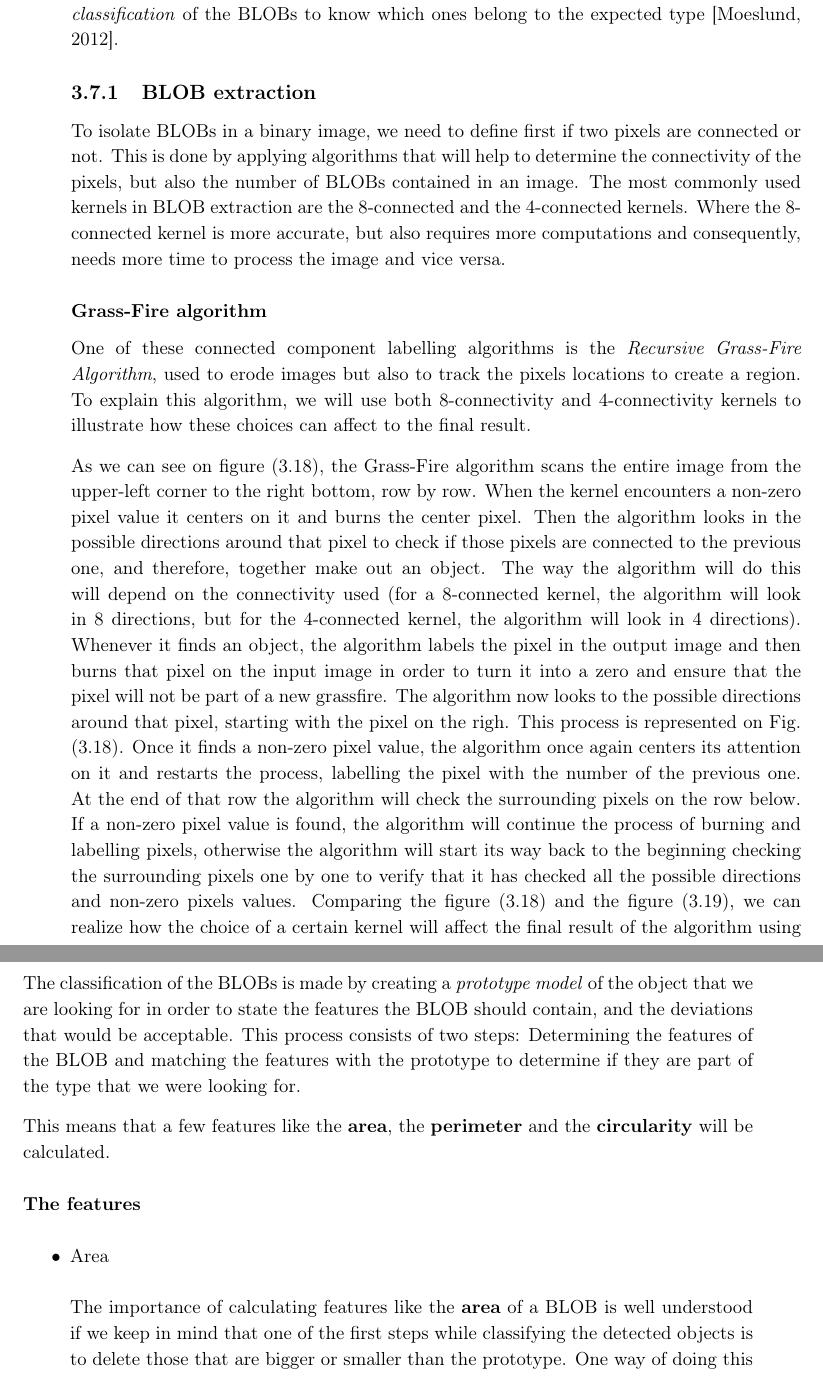
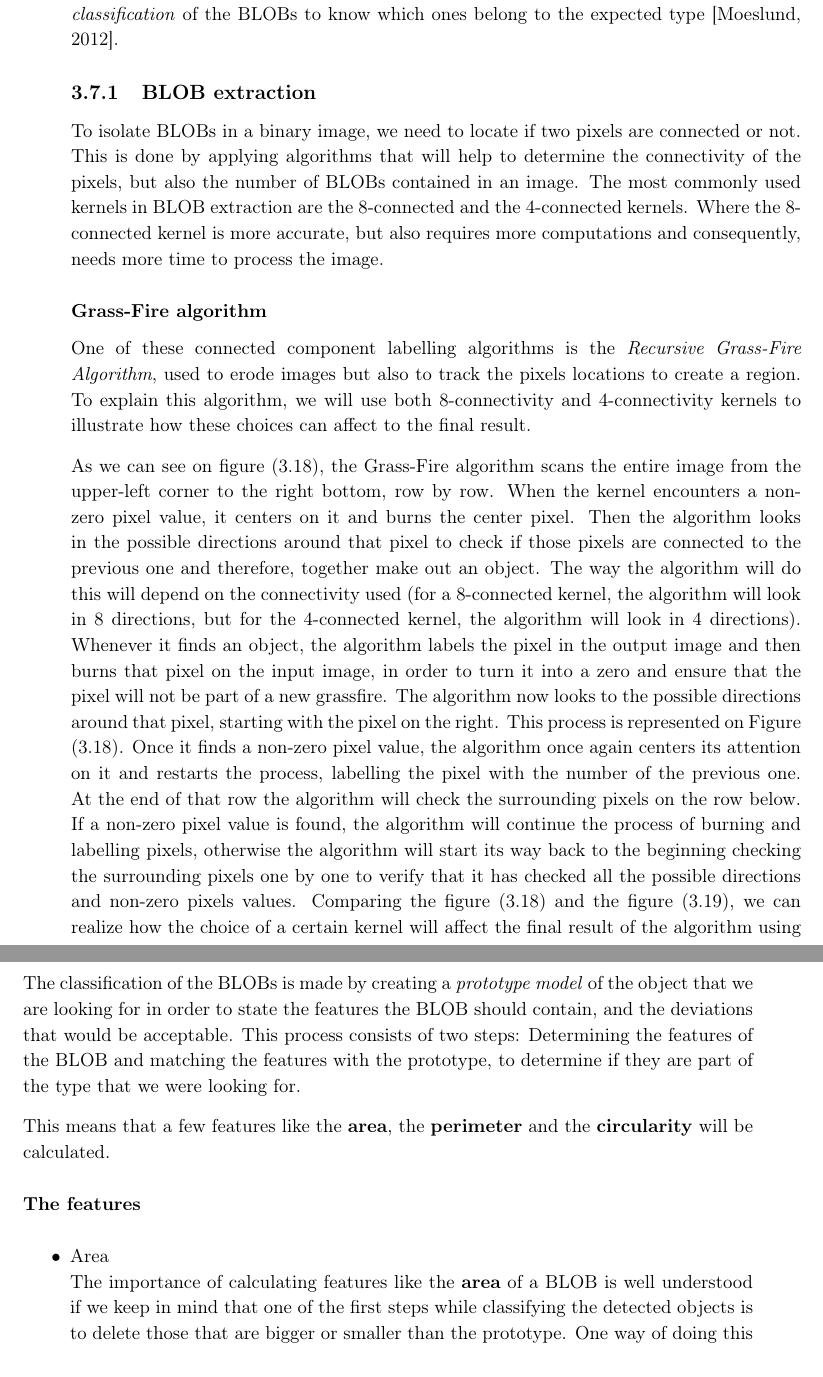
Before and after one commit to Wikzo/MagicCanvas_MedialogyP3_2012, a LaTeX thesis (Report/master.tex, which reads Report/theory.tex): two parts of pages 34 and 35 of 55, joined at a grey line, cut so that both start at the same text. Compiled offline with pdfLaTeX.

Commit message:
Simon editing master file3

```diff
--- a/Report/theory.tex
+++ b/Report/theory.tex
@@ -370,12 +370,17 @@ Where $\beta$ is the scaling factor, and $\sigma(x,y)$ is the standard deviation
 
 When both points are considered, the background subtraction is ready to be applied. In every frame in the scene, each pixel will be checked for a possible change. If there is a change larger than what the threshold value allows, the pixel will be highlighted; revealing an object in the picture.
 
+
+
+%%% SIMON STILL WORKING ON IT %%%
+%%% SIMON STILL WORKING ON IT %%%
+%%% SIMON STILL WORKING ON IT %%%
 \section{BLOB analysis}
 A common problem when dealing with images is to determine if the image data contains a particular object or shape. The term BLOB is an acronym for Binary Large Objects and refers to a region of connected pixels in a binary image. This technique is used to extract meaningful information from images. This is achieved by separating the pixels in points or regions that differ in properties like brightness or color changes (i.e., their value), and classifying them into one of two categories: the foreground (pixels with a non-zero value) and the background (pixels with a zero value).
 Therefore, BLOB analysis will be split in three main steps: \textit{Extraction} of the BLOBs, \textit{representation} of the BLOBs and lastly, \textit{classification} of the BLOBs to know which ones belong to the expected type \citep{ip_book}.
 
 \subsection{BLOB extraction}
-To isolate BLOBs in a binary image, we need to define first if two pixels are connected or not. This is done by applying algorithms that will help to determine the connectivity of the pixels, but also the number of BLOBs contained in an image. The most commonly used kernels in BLOB extraction are the 8-connected and the 4-connected kernels. Where the 8-connected kernel is more accurate, but also requires more computations and consequently, needs more time to process the image and vice versa.
+To isolate BLOBs in a binary image, we need to locate if two pixels are connected or not. This is done by applying algorithms that will help to determine the connectivity of the pixels, but also the number of BLOBs contained in an image. The most commonly used kernels in BLOB extraction are the 8-connected and the 4-connected kernels. Where the 8-connected kernel is more accurate, but also requires more computations and consequently, needs more time to process the image.
 
 \subsubsection{Grass-Fire algorithm}
 One of these connected component labelling algorithms is the \textit{Recursive Grass-Fire Algorithm}, used to erode images but also to track the pixels locations to create a region.
@@ -388,9 +393,9 @@ To explain this algorithm, we will use both 8-connectivity and 4-connectivity ke
 \label{fig:8connecK}
 \end{figure}
 
-As we can see on figure \eqref{fig:8connecK}, the Grass-Fire algorithm scans the entire image from the upper-left corner to the right bottom, row by row. When the kernel encounters a non-zero pixel value it centers on it and burns the center pixel. Then the algorithm looks in the possible directions around that pixel to check if those pixels are connected to the previous one, and therefore, together make out an object. The way the algorithm will do this will depend on the connectivity used (for a 8-connected kernel, the algorithm will look in 8 directions, but for the 4-connected kernel, the algorithm will look in 4 directions).
-Whenever it finds an object, the algorithm labels the pixel in the output image and then burns that pixel on the input image in order to turn it into a zero and ensure that the pixel will not be part of a new grassfire.
-The algorithm now looks to the possible directions around that pixel, starting with the pixel on the righ. This process is represented on Fig. \eqref{fig:8connecK}. Once it finds a non-zero pixel value, the algorithm once again centers its attention on it and restarts the process, labelling the pixel with the number of the previous one. At the end of that row the algorithm will check the surrounding pixels on the row below. If a non-zero pixel value is found, the algorithm will continue the process of burning and labelling pixels, otherwise the algorithm will start its way back to the beginning checking the surrounding pixels one by one to verify that it has checked all the possible directions and non-zero pixels values.
+As we can see on figure \eqref{fig:8connecK}, the Grass-Fire algorithm scans the entire image from the upper-left corner to the right bottom, row by row. When the kernel encounters a non-zero pixel value, it centers on it and burns the center pixel. Then the algorithm looks in the possible directions around that pixel to check if those pixels are connected to the previous one and therefore, together make out an object. The way the algorithm will do this will depend on the connectivity used (for a 8-connected kernel, the algorithm will look in 8 directions, but for the 4-connected kernel, the algorithm will look in 4 directions).
+Whenever it finds an object, the algorithm labels the pixel in the output image and then burns that pixel on the input image, in order to turn it into a zero and ensure that the pixel will not be part of a new grassfire.
+The algorithm now looks to the possible directions around that pixel, starting with the pixel on the right. This process is represented on Figure \eqref{fig:8connecK}. Once it finds a non-zero pixel value, the algorithm once again centers its attention on it and restarts the process, labelling the pixel with the number of the previous one. At the end of that row the algorithm will check the surrounding pixels on the row below. If a non-zero pixel value is found, the algorithm will continue the process of burning and labelling pixels, otherwise the algorithm will start its way back to the beginning checking the surrounding pixels one by one to verify that it has checked all the possible directions and non-zero pixels values.
 Comparing the figure \eqref{fig:8connecK} and the figure \eqref{fig:4connecK}, we can realize how the choice of a certain kernel will affect the final result of the algorithm using a same picture. Although the 8-connected kernel is more accurate it seems to be unable to separate the different objects as intended in this particular case, whereas the 4-connectivity kernel finds the different objects performing less operations.
 
 \begin{figure}[htbp]
@@ -401,13 +406,12 @@ Comparing the figure \eqref{fig:8connecK} and the figure \eqref{fig:4connecK}, w
 \end{figure}
 
 \subsection{BLOB representation}
-The classification of the BLOBs is made by creating a \textit{prototype model} of the object that we are looking for in order to state the features the BLOB should contain, and the deviations that would be acceptable. This process consists of two steps: Determining the features of the BLOB and matching the features with the prototype to determine if they are part of the type that we were looking for.
+The classification of the BLOBs is made by creating a \textit{prototype model} of the object that we are looking for in order to state the features the BLOB should contain, and the deviations that would be acceptable. This process consists of two steps: Determining the features of the BLOB and matching the features with the prototype, to determine if they are part of the type that we were looking for.
 
 This means that a few features like the \textbf{area}, the \textbf{perimeter} and the \textbf{circularity} will be calculated.
 \subsubsection{The features}
 
 \begin{itemize}
-\item Area
-\\
-\\
-The importance of calculating features like the \textbf{area} of a BLOB is well understood if we keep in mind that one of the first steps while classifying the detected objects is to delete those that are bigger or smaller than the prototype. One way of doing this is by calculating the area of the BLOBs.
+\item Area\\
+The importance of calculating features like the \textbf{area} of a BLOB is well understood if we keep in mind that one of the first steps while classifying the detected objects is to delete those that are bigger or smaller than the prototype. One way of doing this is by calculating the area of the BLOBs.\\
+\item Bounding box and Bounding circle\\
```
Also changed, not shown: Report/theory.tex (46 more changed lines).
